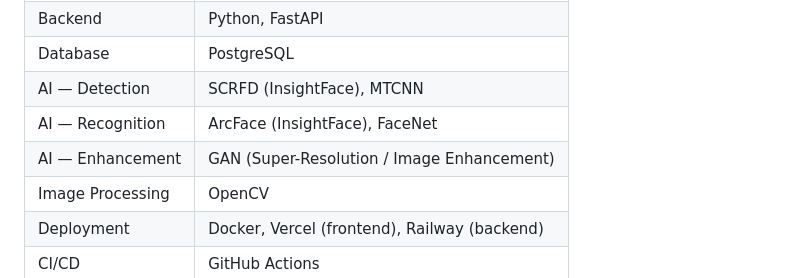
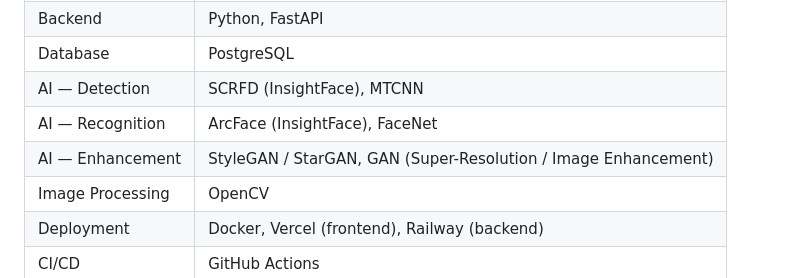
Before and after one commit to NagisaKong/SIM-UOW-FYP-CSIT-26-S2-17, a Markdown page: README.md, the part around the change. Drawn GitHub-style.

Commit message:
update of GAN models in ReadMe

```diff
--- a/README.md
+++ b/README.md
@@ -69,7 +69,7 @@ Classroom Camera (Browser Fullscreen)
 | Database | PostgreSQL |
 | AI — Detection | SCRFD (InsightFace), MTCNN |
 | AI — Recognition | ArcFace (InsightFace), FaceNet |
-| AI — Enhancement | GAN (Super-Resolution / Image Enhancement) |
+| AI — Enhancement | StyleGAN / StarGAN, GAN (Super-Resolution / Image Enhancement) |
 | Image Processing | OpenCV |
 | Deployment | Docker, Vercel (frontend), Railway (backend) |
 | CI/CD | GitHub Actions |
```
